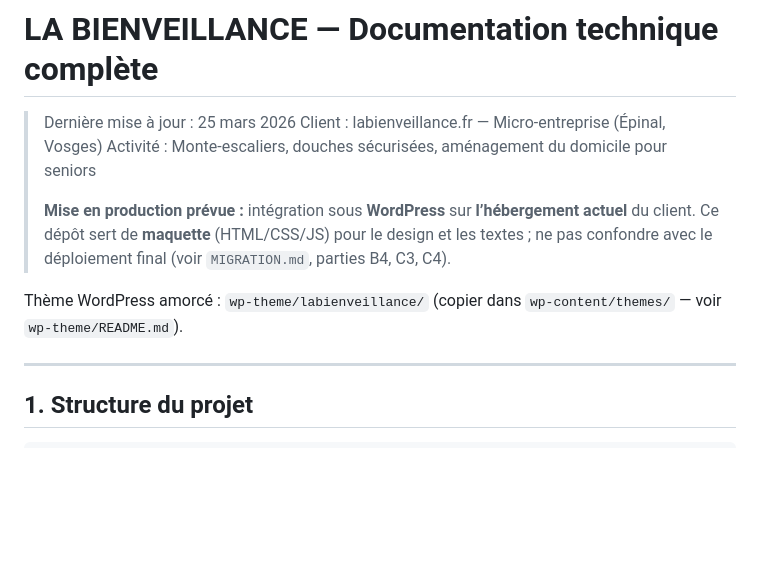
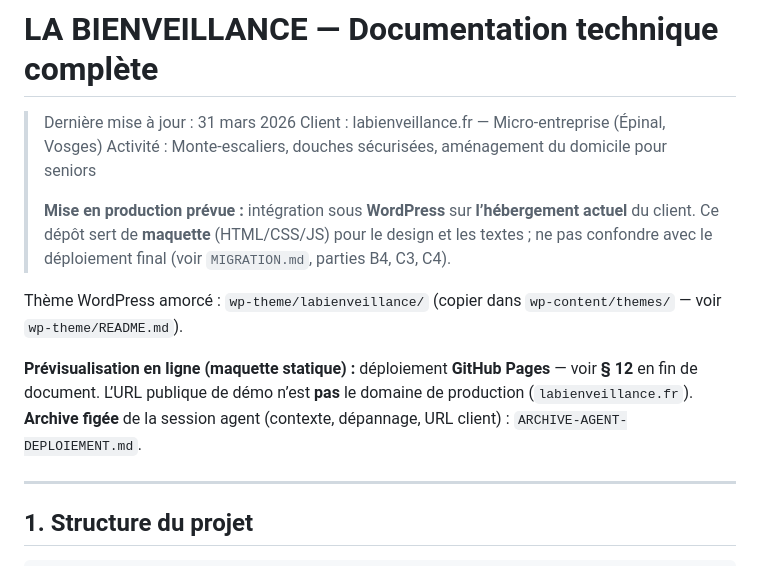
Before and after one commit to tilschenabbapro-sudo/labienveillance, a Markdown page: DOCUMENTATION.md, the part around one of its changes. GitHub-like rendering; blank space fills up the shorter version.

```diff
--- a/DOCUMENTATION.md
+++ b/DOCUMENTATION.md
@@ -1,12 +1,14 @@
 # LA BIENVEILLANCE — Documentation technique complète
 
-> Dernière mise à jour : 25 mars 2026
+> Dernière mise à jour : 31 mars 2026
 > Client : labienveillance.fr — Micro-entreprise (Épinal, Vosges)
 > Activité : Monte-escaliers, douches sécurisées, aménagement du domicile pour seniors
 >
 > **Mise en production prévue :** intégration sous **WordPress** sur **l’hébergement actuel** du client. Ce dépôt sert de **maquette** (HTML/CSS/JS) pour le design et les textes ; ne pas confondre avec le déploiement final (voir `MIGRATION.md`, parties B4, C3, C4).
 
 Thème WordPress amorcé : `wp-theme/labienveillance/` (copier dans `wp-content/themes/` — voir `wp-theme/README.md`).
+
+**Prévisualisation en ligne (maquette statique) :** déploiement **GitHub Pages** — voir **§ 12** en fin de document. L’URL publique de démo n’est **pas** le domaine de production (`labienveillance.fr`). **Archive figée** de la session agent (contexte, dépannage, URL client) : `ARCHIVE-AGENT-DEPLOIEMENT.md`.
 
 ---
 
```
Also changed, not shown: other parts of DOCUMENTATION.md (+43 -0 lines), ARCHIVE-AGENT-DEPLOIEMENT.md (added, +86 -0 lines).
